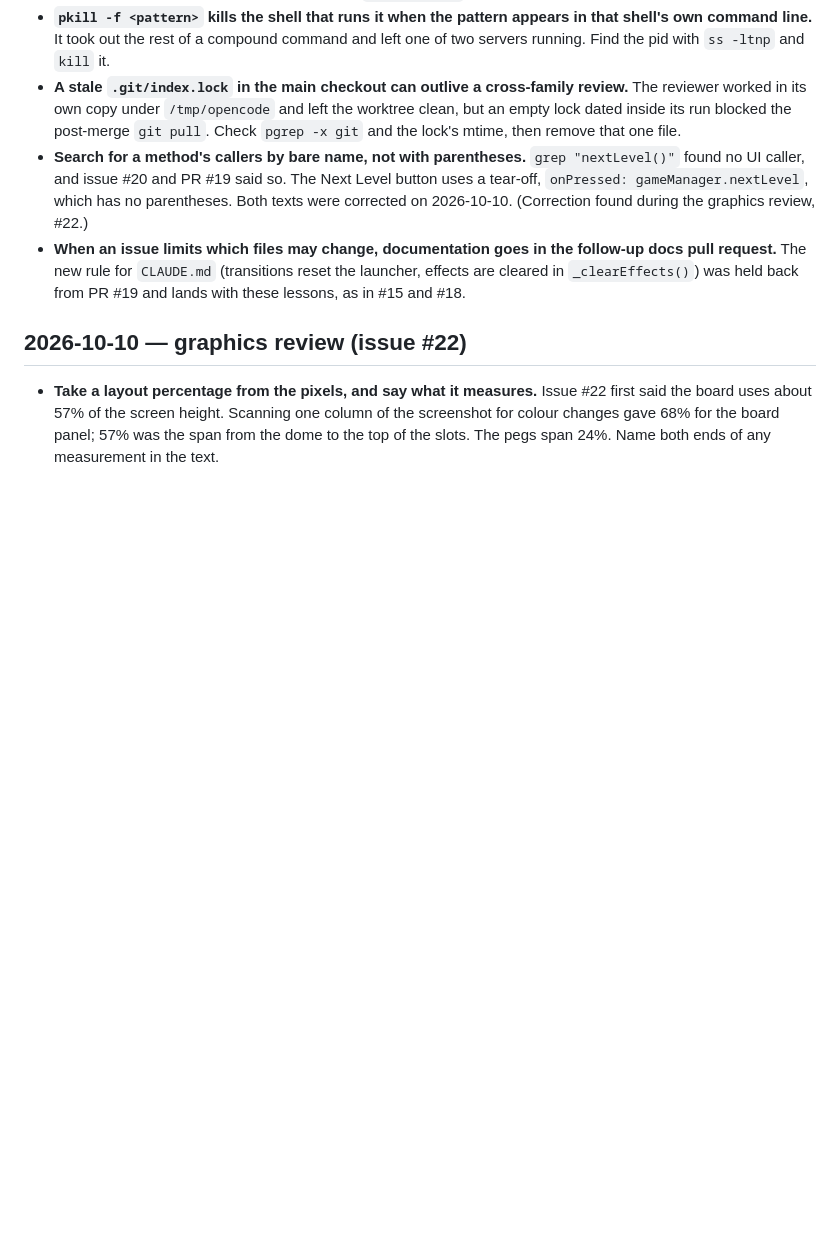
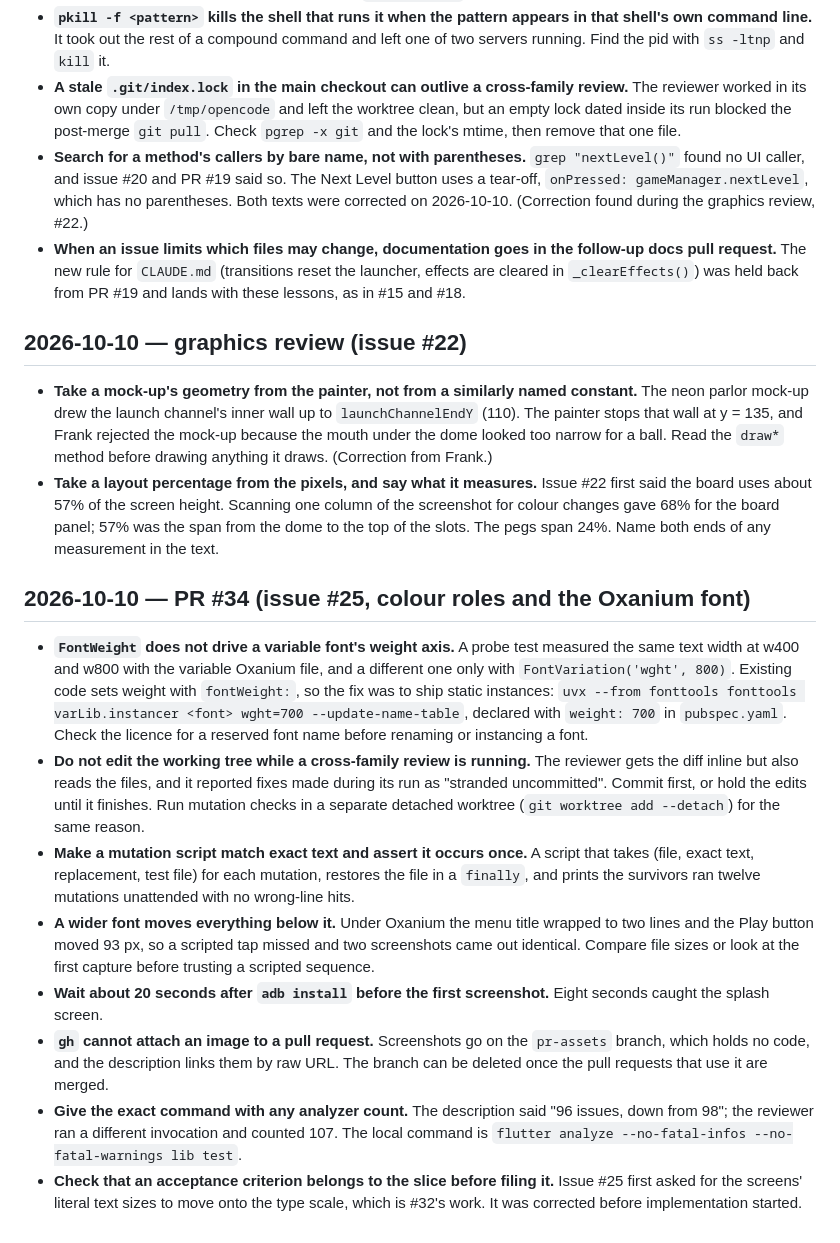
Before and after one commit to frankbria/pachinko, a Markdown page: tasks/lessons.md, the part around the change. Rendered like a GitHub page; blank space fills up the shorter version.

Commit message:
docs: lessons from issue #25 and the mock-up review (#35)
* docs: lessons from issue #25 and the mock-up review

Claude-Session: https://claude.ai/code/session_01Gt1D2xJNQAaDNDDzqRKKd7

* docs: describe the mutation script instead of naming a scratch file

Claude-Session: https://claude.ai/code/session_01Gt1D2xJNQAaDNDDzqRKKd7

```diff
--- a/tasks/lessons.md
+++ b/tasks/lessons.md
@@ -42,4 +42,16 @@ Patterns learned the hard way on this repo. Add an entry after any correction.
 
 ## 2026-10-10 — graphics review (issue #22)
 
+- **Take a mock-up's geometry from the painter, not from a similarly named constant.** The neon parlor mock-up drew the launch channel's inner wall up to `launchChannelEndY` (110). The painter stops that wall at y = 135, and Frank rejected the mock-up because the mouth under the dome looked too narrow for a ball. Read the `draw*` method before drawing anything it draws. (Correction from Frank.)
 - **Take a layout percentage from the pixels, and say what it measures.** Issue #22 first said the board uses about 57% of the screen height. Scanning one column of the screenshot for colour changes gave 68% for the board panel; 57% was the span from the dome to the top of the slots. The pegs span 24%. Name both ends of any measurement in the text.
+
+## 2026-10-10 — PR #34 (issue #25, colour roles and the Oxanium font)
+
+- **`FontWeight` does not drive a variable font's weight axis.** A probe test measured the same text width at w400 and w800 with the variable Oxanium file, and a different one only with `FontVariation('wght', 800)`. Existing code sets weight with `fontWeight:`, so the fix was to ship static instances: `uvx --from fonttools fonttools varLib.instancer <font> wght=700 --update-name-table`, declared with `weight: 700` in `pubspec.yaml`. Check the licence for a reserved font name before renaming or instancing a font.
+- **Do not edit the working tree while a cross-family review is running.** The reviewer gets the diff inline but also reads the files, and it reported fixes made during its run as "stranded uncommitted". Commit first, or hold the edits until it finishes. Run mutation checks in a separate detached worktree (`git worktree add --detach`) for the same reason.
+- **Make a mutation script match exact text and assert it occurs once.** A script that takes (file, exact text, replacement, test file) for each mutation, restores the file in a `finally`, and prints the survivors ran twelve mutations unattended with no wrong-line hits.
+- **A wider font moves everything below it.** Under Oxanium the menu title wrapped to two lines and the Play button moved 93 px, so a scripted tap missed and two screenshots came out identical. Compare file sizes or look at the first capture before trusting a scripted sequence.
+- **Wait about 20 seconds after `adb install` before the first screenshot.** Eight seconds caught the splash screen.
+- **`gh` cannot attach an image to a pull request.** Screenshots go on the `pr-assets` branch, which holds no code, and the description links them by raw URL. The branch can be deleted once the pull requests that use it are merged.
+- **Give the exact command with any analyzer count.** The description said "96 issues, down from 98"; the reviewer ran a different invocation and counted 107. The local command is `flutter analyze --no-fatal-infos --no-fatal-warnings lib test`.
+- **Check that an acceptance criterion belongs to the slice before filing it.** Issue #25 first asked for the screens' literal text sizes to move onto the type scale, which is #32's work. It was corrected before implementation started.
```
